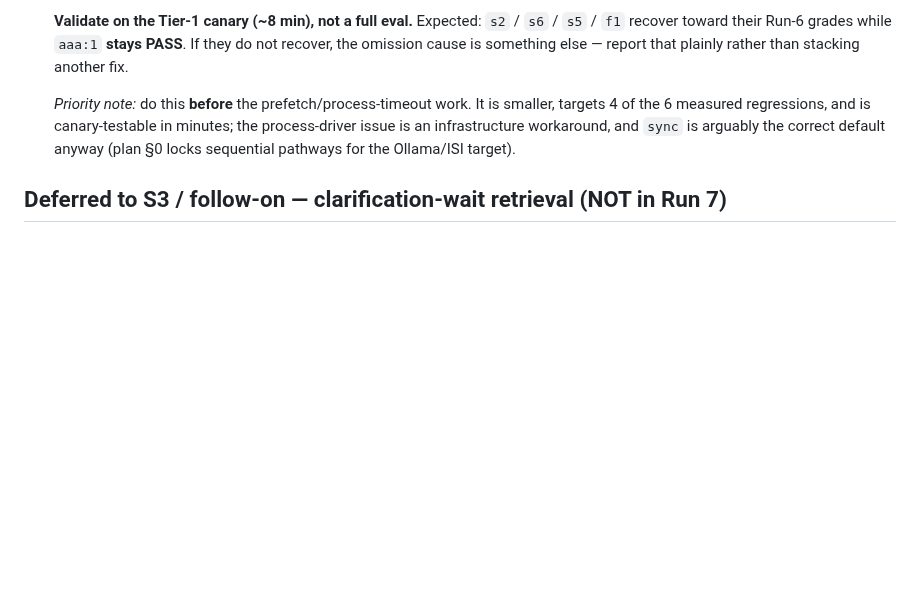
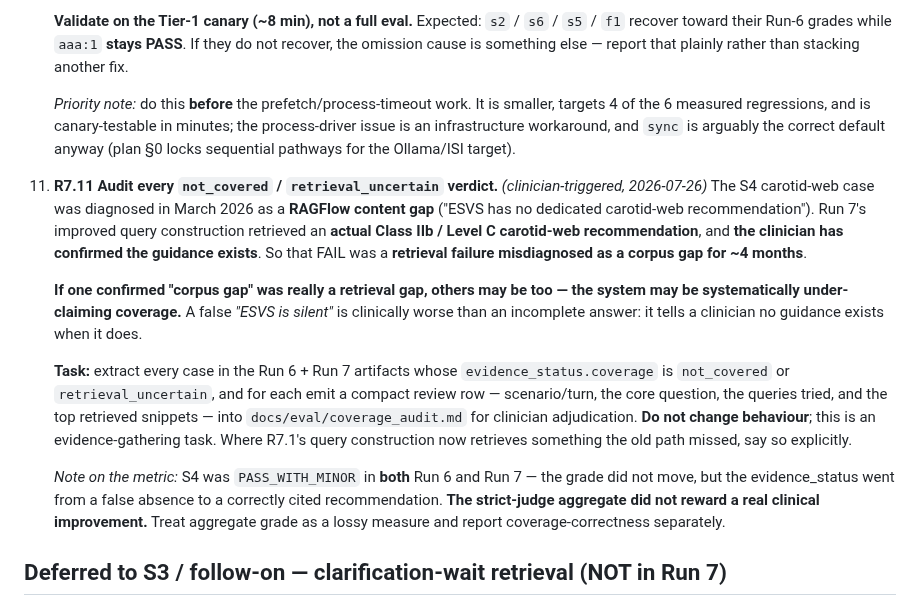
Before and after one commit to vanalexgr/Laravel-RAGFLOW-router, a Markdown page: docs/CODEX_RUN7_BACKLOG.md, the part around the change. Drawn GitHub-style; blank space fills up the shorter version.

Commit message:
eval(gate-v2): correct the S4 carotid-web diagnosis — retrieval failure, not corpus gap
Clinician confirms ESVS carotid-web guidance exists. Run 7's improved query
construction retrieved the actual Class IIb/Level C recommendation, so S4's
baseline FAIL was a RETRIEVAL failure misdiagnosed as a RAGFlow content gap
since March 2026.

- Withdraw the 'S4 must stay not_covered' instruction: reporting covered is
  CORRECT, and a guard asserting not_covered would suppress real evidence.
- Add R7.11: audit every not_covered / retrieval_uncertain verdict across Run 6
  and Run 7 into docs/eval/coverage_audit.md for clinician adjudication. If one
  confirmed corpus gap was really a retrieval gap, the system may be
  systematically under-claiming coverage — a false 'ESVS is silent' is
  clinically worse than an incomplete answer.
- Record that S4 was PASS_WITH_MINOR in both runs: the grade did not move even
  though a false absence became a correct citation. Aggregate grade is a lossy
  measure of clinical improvement.

Co-Authored-By: Claude Opus 4.8 <noreply@anthropic.com>

```diff
--- a/docs/CODEX_RUN7_BACKLOG.md
+++ b/docs/CODEX_RUN7_BACKLOG.md
@@ -222,6 +222,28 @@ If an item does not improve things, say so plainly — negative results are resu
     infrastructure workaround, and `sync` is arguably the correct default anyway (plan §0 locks sequential
     pathways for the Ollama/ISI target).
 
+11. **R7.11 Audit every `not_covered` / `retrieval_uncertain` verdict.** *(clinician-triggered,
+    2026-07-26)* The S4 carotid-web case was diagnosed in March 2026 as a **RAGFlow content gap**
+    ("ESVS has no dedicated carotid-web recommendation"). Run 7's improved query construction retrieved an
+    **actual Class IIb / Level C carotid-web recommendation**, and **the clinician has confirmed the
+    guidance exists**. So that FAIL was a **retrieval failure misdiagnosed as a corpus gap for ~4 months**.
+
+    **If one confirmed "corpus gap" was really a retrieval gap, others may be too — the system may be
+    systematically under-claiming coverage.** A false *"ESVS is silent"* is clinically worse than an
+    incomplete answer: it tells a clinician no guidance exists when it does.
+
+    **Task:** extract every case in the Run 6 + Run 7 artifacts whose `evidence_status.coverage` is
+    `not_covered` or `retrieval_uncertain`, and for each emit a compact review row — scenario/turn, the
+    core question, the queries tried, and the top retrieved snippets — into
+    `docs/eval/coverage_audit.md` for clinician adjudication. **Do not change behaviour**; this is an
+    evidence-gathering task. Where R7.1's query construction now retrieves something the old path missed,
+    say so explicitly.
+
+    *Note on the metric:* S4 was `PASS_WITH_MINOR` in **both** Run 6 and Run 7 — the grade did not move,
+    but the evidence_status went from a false absence to a correctly cited recommendation. **The strict-judge
+    aggregate did not reward a real clinical improvement.** Treat aggregate grade as a lossy measure and
+    report coverage-correctness separately.
+
 ## Deferred to S3 / follow-on — clarification-wait retrieval (NOT in Run 7)
 
 The legacy adapter retrieved **in the background while the user typed a clarification answer**
```
Also changed, not shown: 1 other file.
